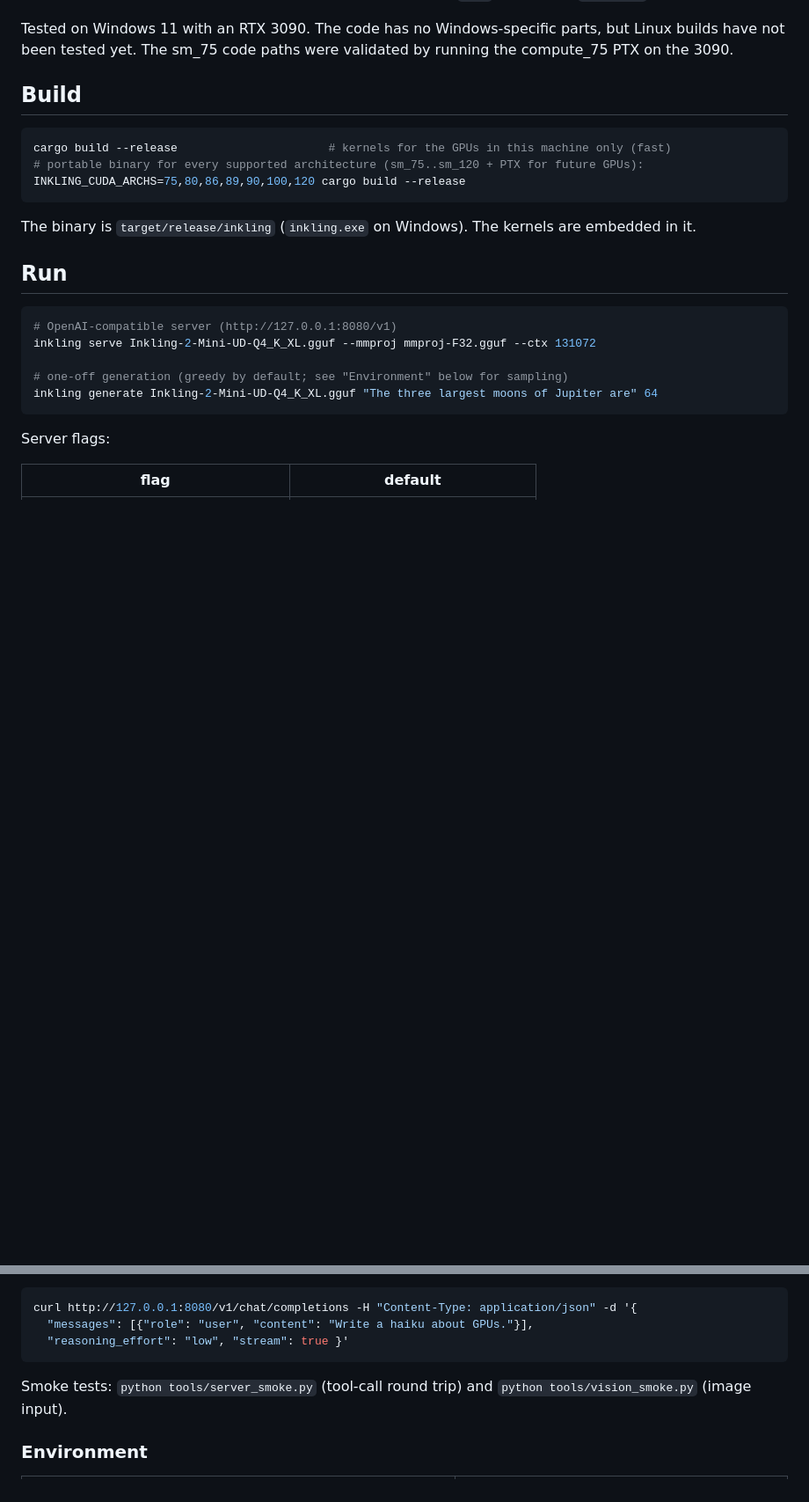
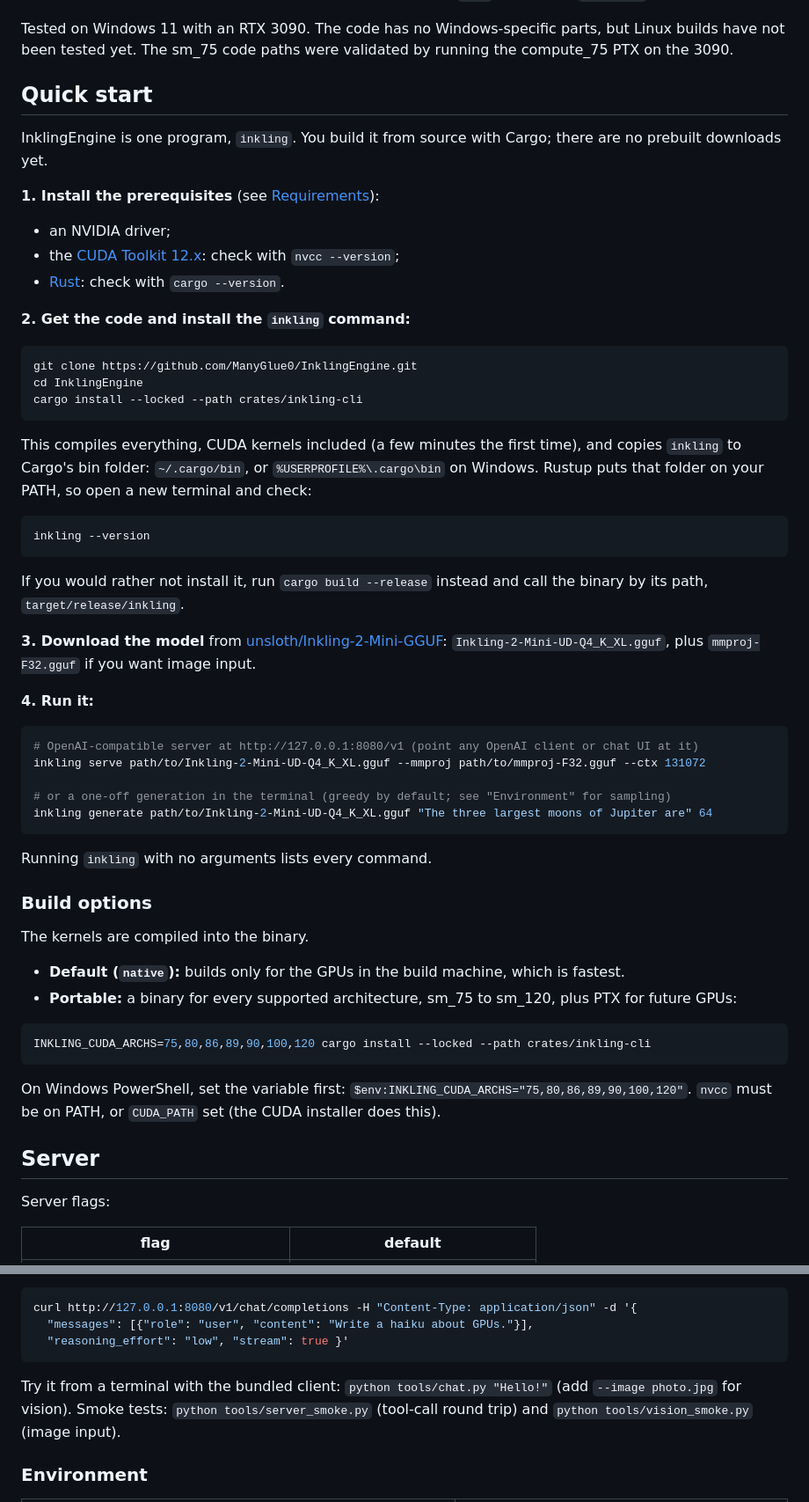
Before and after one commit to ManyGlue0/InklingEngine, a Markdown page: README.md, 2 parts joined by grey strips. Shown at 88% size. Drawn GitHub-style; blank space fills up the shorter version.

````diff
--- a/README.md
+++ b/README.md
@@ -58,25 +63,63 @@ and [docs/MODEL.md](docs/MODEL.md).
 Tested on Windows 11 with an RTX 3090. The code has no Windows-specific parts, but Linux builds have not been tested
 yet. The sm_75 code paths were validated by running the compute_75 PTX on the 3090.
 
-## Build
+## Quick start
+
+InklingEngine is one program, `inkling`. You build it from source with Cargo; there are no prebuilt downloads yet.
+
+**1. Install the prerequisites** (see [Requirements](#requirements)):
+- an NVIDIA driver;
+- the [CUDA Toolkit 12.x](https://developer.nvidia.com/cuda-downloads): check with `nvcc --version`;
+- [Rust](https://rustup.rs): check with `cargo --version`.
+
+**2. Get the code and install the `inkling` command:**
 
 ```sh
-cargo build --release                      # kernels for the GPUs in this machine only (fast)
-# portable binary for every supported architecture (sm_75..sm_120 + PTX for future GPUs):
-INKLING_CUDA_ARCHS=75,80,86,89,90,100,120 cargo build --release
+git clone https://github.com/ManyGlue0/InklingEngine.git
+cd InklingEngine
+cargo install --locked --path crates/inkling-cli
 ```
 
-The binary is `target/release/inkling` (`inkling.exe` on Windows). The kernels are embedded in it.
-
-## Run
+This compiles everything, CUDA kernels included (a few minutes the first time), and copies `inkling` to Cargo's bin
+folder: `~/.cargo/bin`, or `%USERPROFILE%\.cargo\bin` on Windows. Rustup puts that folder on your PATH, so open a new
+terminal and check:
 
 ```sh
-# OpenAI-compatible server (http://127.0.0.1:8080/v1)
-inkling serve Inkling-2-Mini-UD-Q4_K_XL.gguf --mmproj mmproj-F32.gguf --ctx 131072
+inkling --version
+```
 
-# one-off generation (greedy by default; see "Environment" below for sampling)
-inkling generate Inkling-2-Mini-UD-Q4_K_XL.gguf "The three largest moons of Jupiter are" 64
+If you would rather not install it, run `cargo build --release` instead and call the binary by its path,
+`target/release/inkling`.
+
+**3. Download the model** from [unsloth/Inkling-2-Mini-GGUF](https://huggingface.co/unsloth):
+`Inkling-2-Mini-UD-Q4_K_XL.gguf`, plus `mmproj-F32.gguf` if you want image input.
+
+**4. Run it:**
+
+```sh
+# OpenAI-compatible server at http://127.0.0.1:8080/v1 (point any OpenAI client or chat UI at it)
+inkling serve path/to/Inkling-2-Mini-UD-Q4_K_XL.gguf --mmproj path/to/mmproj-F32.gguf --ctx 131072
+
+# or a one-off generation in the terminal (greedy by default; see "Environment" for sampling)
+inkling generate path/to/Inkling-2-Mini-UD-Q4_K_XL.gguf "The three largest moons of Jupiter are" 64
 ```
+
+Running `inkling` with no arguments lists every command.
+
+### Build options
+
+The kernels are compiled into the binary.
+- **Default (`native`):** builds only for the GPUs in the build machine, which is fastest.
+- **Portable:** a binary for every supported architecture, sm_75 to sm_120, plus PTX for future GPUs:
+
+```sh
+INKLING_CUDA_ARCHS=75,80,86,89,90,100,120 cargo install --locked --path crates/inkling-cli
+```
+
+On Windows PowerShell, set the variable first: `$env:INKLING_CUDA_ARCHS="75,80,86,89,90,100,120"`.
+`nvcc` must be on PATH, or `CUDA_PATH` set (the CUDA installer does this).
+
+## Server
 
 Server flags:
 
@@ -118,6 +161,7 @@ curl http://127.0.0.1:8080/v1/chat/completions -H "Content-Type: application/jso
   "reasoning_effort": "low", "stream": true }'
 ```
 
+Try it from a terminal with the bundled client: `python tools/chat.py "Hello!"` (add `--image photo.jpg` for vision).
 Smoke tests: `python tools/server_smoke.py` (tool-call round trip) and `python tools/vision_smoke.py` (image input).
 
 ### Environment
````
Also changed, not shown: other parts of README.md (+5 -0 lines), docs/screenshot.png (added), 1 other file.
